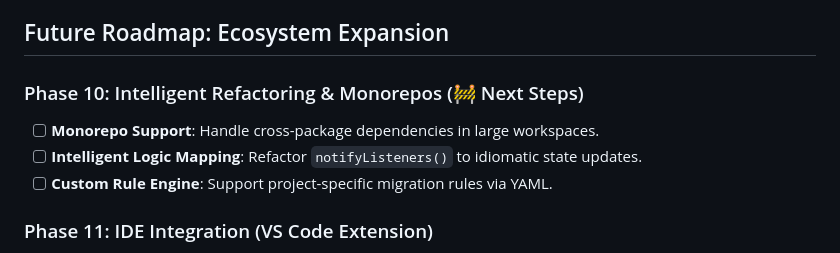
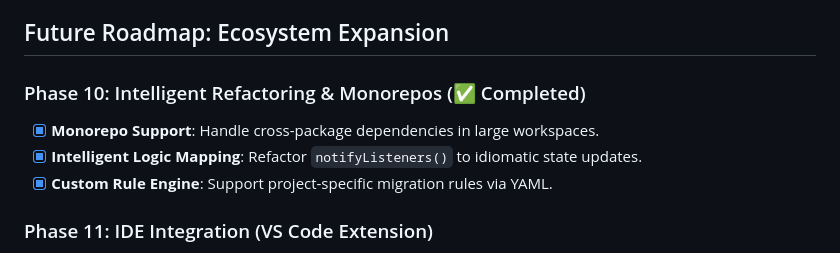
Before and after one commit to RanveerSingh1997/flutter-state-migrator, a Markdown page: Project Plan.md, the part around the change. Rendered like a GitHub page.

```diff
--- a/Project Plan.md
+++ b/Project Plan.md
@@ -62,10 +62,10 @@ The core pipeline for the tool has been successfully established and proven on a
 
 ## Future Roadmap: Ecosystem Expansion
 
-### Phase 10: Intelligent Refactoring & Monorepos (🚧 Next Steps)
-- [ ] **Monorepo Support**: Handle cross-package dependencies in large workspaces.
-- [ ] **Intelligent Logic Mapping**: Refactor `notifyListeners()` to idiomatic state updates.
-- [ ] **Custom Rule Engine**: Support project-specific migration rules via YAML.
+### Phase 10: Intelligent Refactoring & Monorepos (✅ Completed)
+- [x] **Monorepo Support**: Handle cross-package dependencies in large workspaces.
+- [x] **Intelligent Logic Mapping**: Refactor `notifyListeners()` to idiomatic state updates.
+- [x] **Custom Rule Engine**: Support project-specific migration rules via YAML.
 
 ### Phase 11: IDE Integration (VS Code Extension)
 - [ ] **VS Code Context Menu**: "Right-click to migrate" functionality.
```
